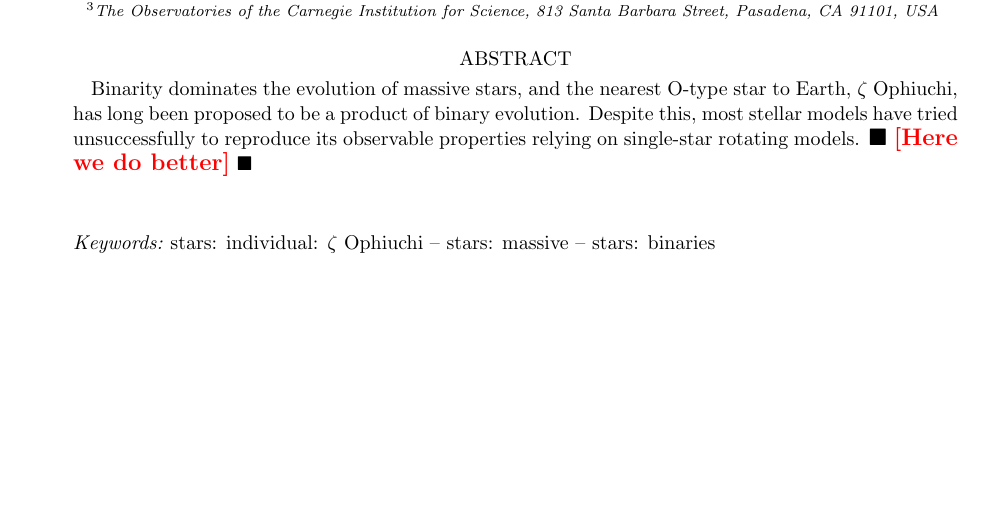
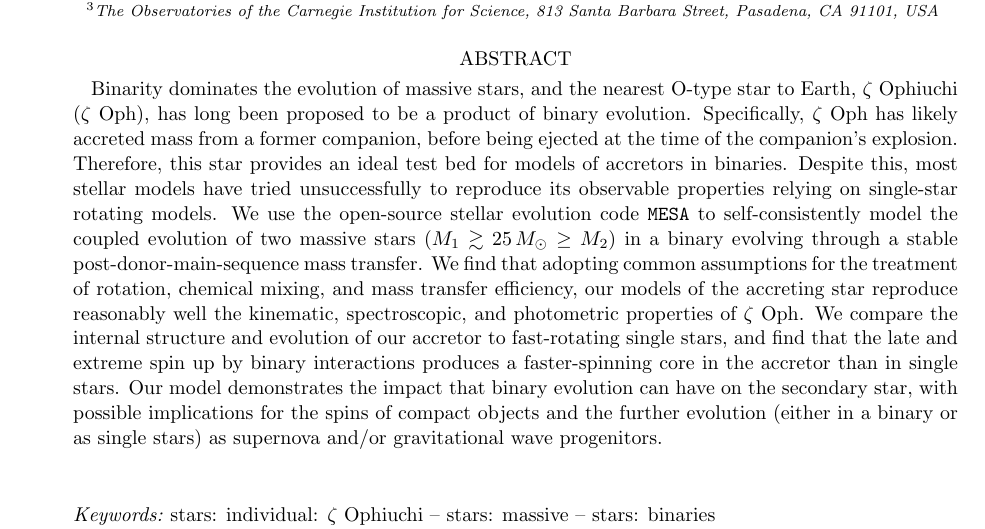
Before and after one commit to mathren/zeta_oph, a LaTeX paper (manuscript/zeta_ophiuchi.tex): part of page 1 of 12, cut so that both start at the same text, the shorter picture padded with empty space. Compiled offline with pdfLaTeX; an older LaTeX class or package is replaced by its successor.

Commit message:
drafted abstract

```diff
--- a/manuscript/zeta_ophiuchi.tex
+++ b/manuscript/zeta_ophiuchi.tex
@@ -37,10 +37,27 @@
 
 \begin{abstract}
   Binarity dominates the evolution of massive stars, and the nearest
-  O-type star to Earth, $\zeta$ Ophiuchi, has long been proposed to be
-  a product of binary evolution. Despite this, most stellar models
+  O-type star to Earth, $\zeta$ Ophiuchi (\zoph), has long been proposed to be
+  a product of binary evolution. Specifically, \zoph\ has likely
+  accreted mass from a former companion, before being ejected at the
+  time of the companion's explosion. Therefore, this star provides an
+  ideal test bed for models of accretors in binaries. Despite this, most stellar models
   have tried unsuccessfully to reproduce its observable properties
-  relying on single-star rotating models.  \todo{Here we do better}
+  relying on single-star rotating models. We use the open-source
+  stellar evolution code \texttt{MESA} to self-consistently model the
+  coupled evolution of two massive stars ($M_1\gtrsim 25\,M_\odot\geq M_2$) in a binary
+  evolving through a stable post-donor-main-sequence mass transfer. We find that adopting
+  common assumptions for the treatment of rotation, chemical mixing,
+  and mass transfer efficiency, our models of the accreting star
+  reproduce reasonably well the kinematic, spectroscopic, and
+  photometric properties of \zoph. We compare the internal structure
+  and evolution of our accretor to fast-rotating single stars, and
+  find that the late and extreme spin up by binary
+  interactions produces a faster-spinning core in the accretor than in
+  single stars. Our model demonstrates the impact that binary evolution
+  can have on the secondary star, with possible implications for the
+  spins of compact objects and the further evolution (either in a
+  binary or as single stars) as supernova and/or gravitational wave progenitors.
 \end{abstract}
 
 \vspace*{-10pt}
```
Also changed, not shown: manuscript/zeta_ophiuchi.pdf, manuscript/zeta_ophiuchi.tex (8 more changed lines).
